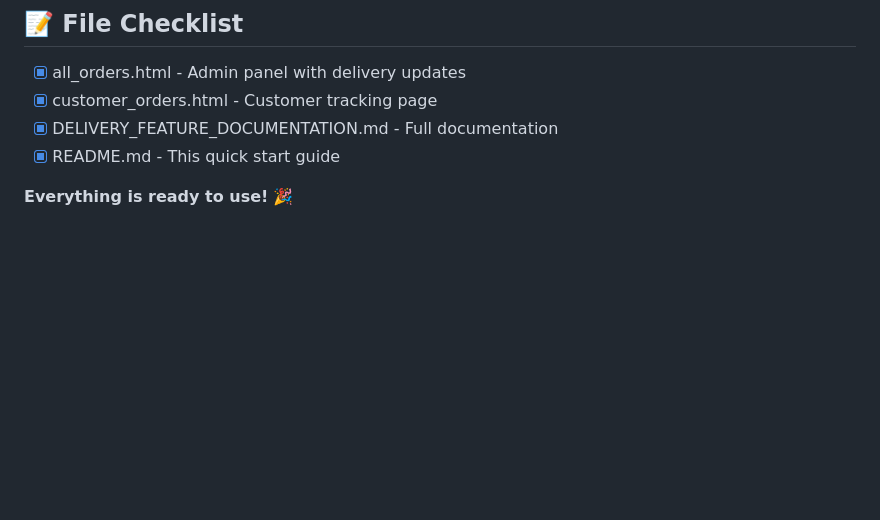
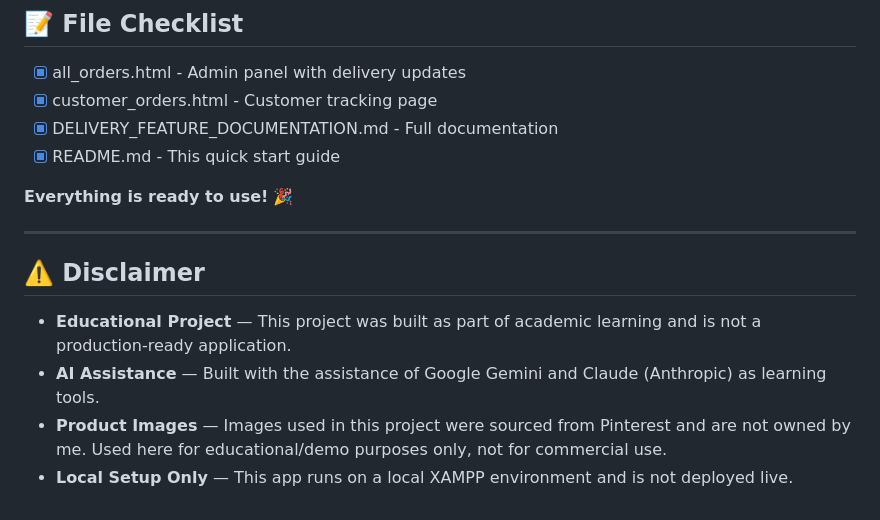
Before and after one commit to Simna-Rachel/dreamy-online-store, a Markdown page: README.md, the part around the change. Rendered like a GitHub page; blank space fills up the shorter version.

```diff
--- a/README.md
+++ b/README.md
@@ -299,3 +299,12 @@ Both pages feature:
 - [x] README.md - This quick start guide
 
 **Everything is ready to use!** 🎉
+
+---
+
+## ⚠️ Disclaimer
+
+- **Educational Project** — This project was built as part of academic learning and is not a production-ready application.
+- **AI Assistance** — Built with the assistance of Google Gemini and Claude (Anthropic) as learning tools.
+- **Product Images** — Images used in this project were sourced from Pinterest and are not owned by me. Used here for educational/demo purposes only, not for commercial use.
+- **Local Setup Only** — This app runs on a local XAMPP environment and is not deployed live.
```
